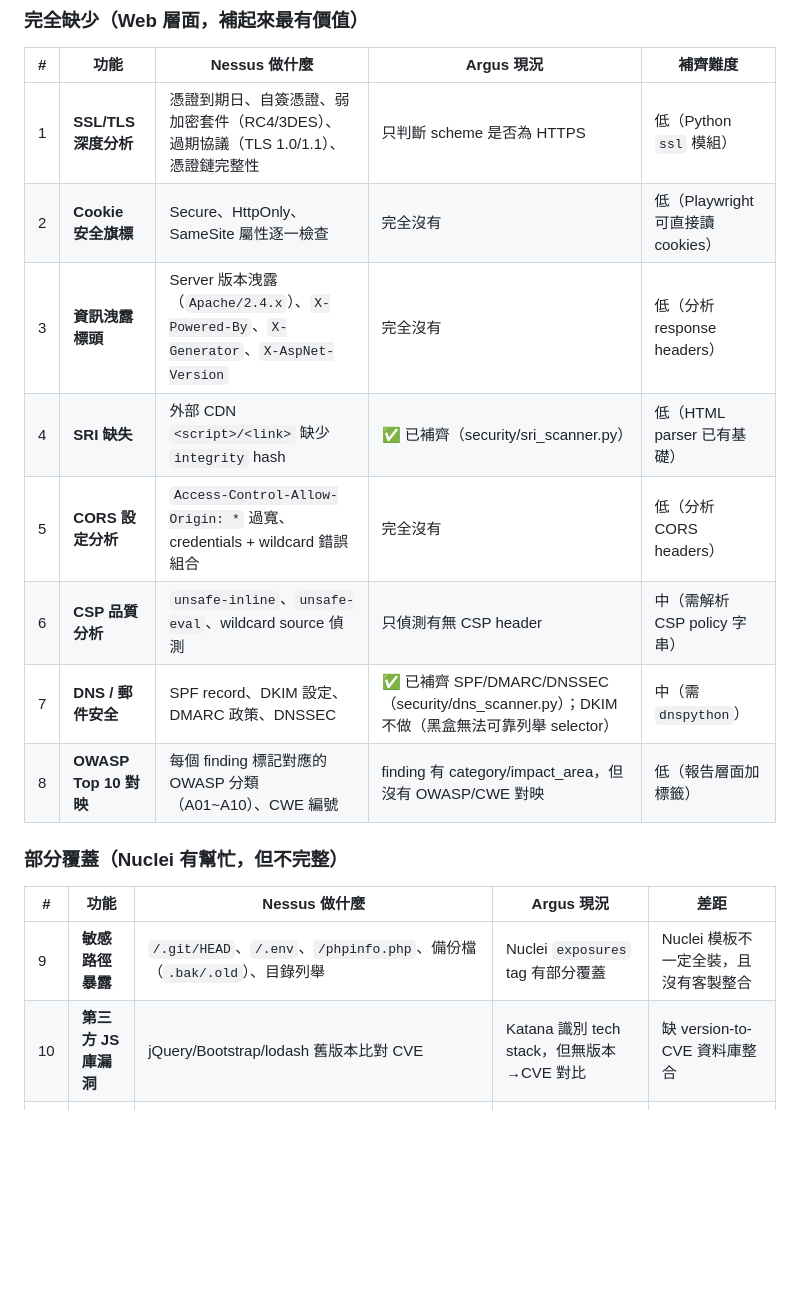
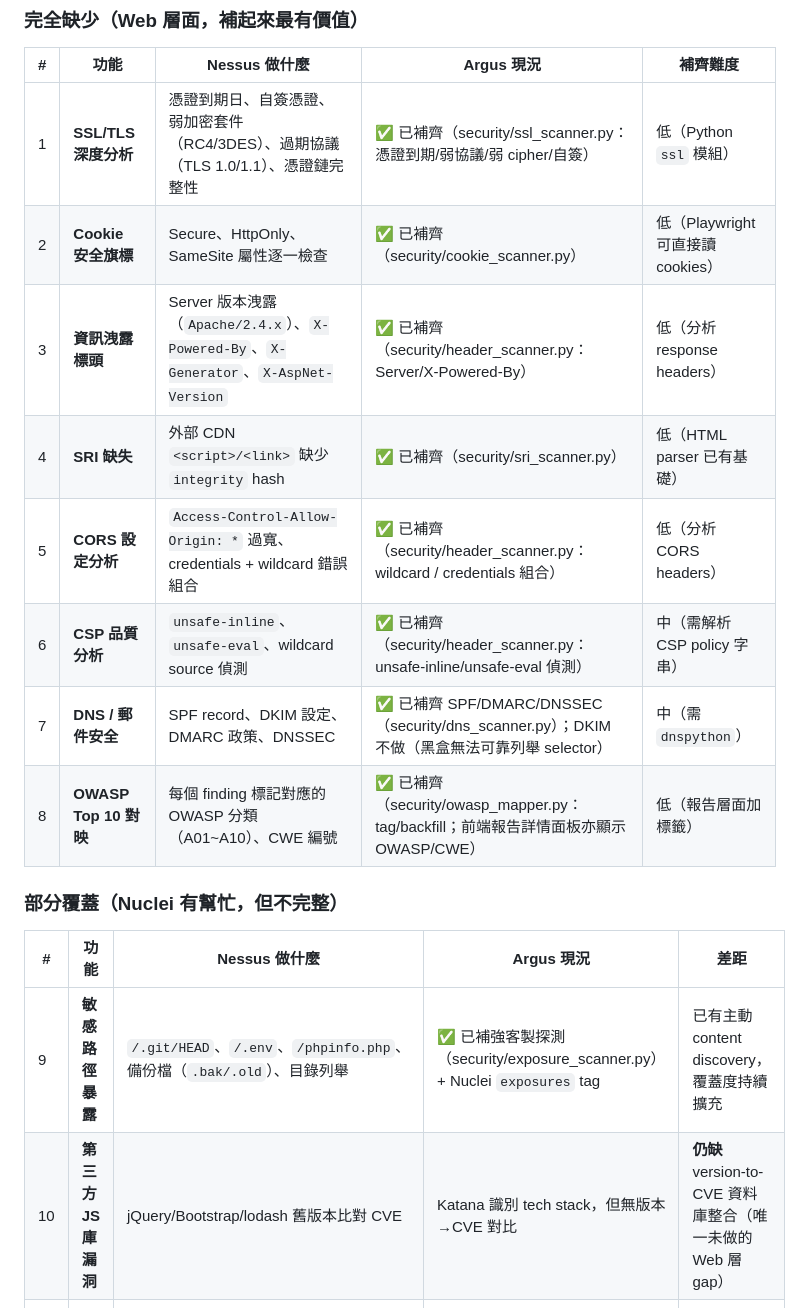
Before and after one commit to Djude1/Argus, a Markdown page: docs/nessus-gap-analysis.md, the part around one of its changes. Drawn GitHub-style; blank space fills up the shorter version.

```diff
--- a/docs/nessus-gap-analysis.md
+++ b/docs/nessus-gap-analysis.md
@@ -28,21 +29,21 @@
 
 | # | 功能 | Nessus 做什麼 | Argus 現況 | 補齊難度 |
 |---|---|---|---|---|
-| 1 | **SSL/TLS 深度分析** | 憑證到期日、自簽憑證、弱加密套件（RC4/3DES）、過期協議（TLS 1.0/1.1）、憑證鏈完整性 | 只判斷 scheme 是否為 HTTPS | 低（Python `ssl` 模組） |
-| 2 | **Cookie 安全旗標** | Secure、HttpOnly、SameSite 屬性逐一檢查 | 完全沒有 | 低（Playwright 可直接讀 cookies） |
-| 3 | **資訊洩露標頭** | Server 版本洩露（`Apache/2.4.x`）、`X-Powered-By`、`X-Generator`、`X-AspNet-Version` | 完全沒有 | 低（分析 response headers） |
+| 1 | **SSL/TLS 深度分析** | 憑證到期日、自簽憑證、弱加密套件（RC4/3DES）、過期協議（TLS 1.0/1.1）、憑證鏈完整性 | ✅ 已補齊（security/ssl_scanner.py：憑證到期/弱協議/弱 cipher/自簽） | 低（Python `ssl` 模組） |
+| 2 | **Cookie 安全旗標** | Secure、HttpOnly、SameSite 屬性逐一檢查 | ✅ 已補齊（security/cookie_scanner.py） | 低（Playwright 可直接讀 cookies） |
+| 3 | **資訊洩露標頭** | Server 版本洩露（`Apache/2.4.x`）、`X-Powered-By`、`X-Generator`、`X-AspNet-Version` | ✅ 已補齊（security/header_scanner.py：Server/X-Powered-By） | 低（分析 response headers） |
 | 4 | **SRI 缺失** | 外部 CDN `<script>/<link>` 缺少 `integrity` hash | ✅ 已補齊（security/sri_scanner.py） | 低（HTML parser 已有基礎） |
-| 5 | **CORS 設定分析** | `Access-Control-Allow-Origin: *` 過寬、credentials + wildcard 錯誤組合 | 完全沒有 | 低（分析 CORS headers） |
-| 6 | **CSP 品質分析** | `unsafe-inline`、`unsafe-eval`、wildcard source 偵測 | 只偵測有無 CSP header | 中（需解析 CSP policy 字串） |
+| 5 | **CORS 設定分析** | `Access-Control-Allow-Origin: *` 過寬、credentials + wildcard 錯誤組合 | ✅ 已補齊（security/header_scanner.py：wildcard / credentials 組合） | 低（分析 CORS headers） |
+| 6 | **CSP 品質分析** | `unsafe-inline`、`unsafe-eval`、wildcard source 偵測 | ✅ 已補齊（security/header_scanner.py：unsafe-inline/unsafe-eval 偵測） | 中（需解析 CSP policy 字串） |
 | 7 | **DNS / 郵件安全** | SPF record、DKIM 設定、DMARC 政策、DNSSEC | ✅ 已補齊 SPF/DMARC/DNSSEC（security/dns_scanner.py）；DKIM 不做（黑盒無法可靠列舉 selector） | 中（需 `dnspython`） |
-| 8 | **OWASP Top 10 對映** | 每個 finding 標記對應的 OWASP 分類（A01~A10）、CWE 編號 | finding 有 category/impact_area，但沒有 OWASP/CWE 對映 | 低（報告層面加標籤） |
+| 8 | **OWASP Top 10 對映** | 每個 finding 標記對應的 OWASP 分類（A01~A10）、CWE 編號 | ✅ 已補齊（security/owasp_mapper.py：tag/backfill；前端報告詳情面板亦顯示 OWASP/CWE） | 低（報告層面加標籤） |
 
 ### 部分覆蓋（Nuclei 有幫忙，但不完整）
 
 | # | 功能 | Nessus 做什麼 | Argus 現況 | 差距 |
 |---|---|---|---|---|
-| 9 | **敏感路徑暴露** | `/.git/HEAD`、`/.env`、`/phpinfo.php`、備份檔（`.bak/.old`）、目錄列舉 | Nuclei `exposures` tag 有部分覆蓋 | Nuclei 模板不一定全裝，且沒有客製整合 |
-| 10 | **第三方 JS 庫漏洞** | jQuery/Bootstrap/lodash 舊版本比對 CVE | Katana 識別 tech stack，但無版本→CVE 對比 | 缺 version-to-CVE 資料庫整合 |
+| 9 | **敏感路徑暴露** | `/.git/HEAD`、`/.env`、`/phpinfo.php`、備份檔（`.bak/.old`）、目錄列舉 | ✅ 已補強客製探測（security/exposure_scanner.py）+ Nuclei `exposures` tag | 已有主動 content discovery，覆蓋度持續擴充 |
+| 10 | **第三方 JS 庫漏洞** | jQuery/Bootstrap/lodash 舊版本比對 CVE | Katana 識別 tech stack，但無版本→CVE 對比 | **仍缺** version-to-CVE 資料庫整合（唯一未做的 Web 層 gap） |
 | 11 | **預設憑證測試** | 廣泛的預設帳密嘗試清單 | Nuclei `default-logins` 模板有基本涵蓋 | 覆蓋率依模板安裝狀況而異 |
 
 ### Nessus 有但 Argus 不適合做（架構差異太大）
```
Also changed, not shown: other parts of docs/nessus-gap-analysis.md (+29 -20 lines).
